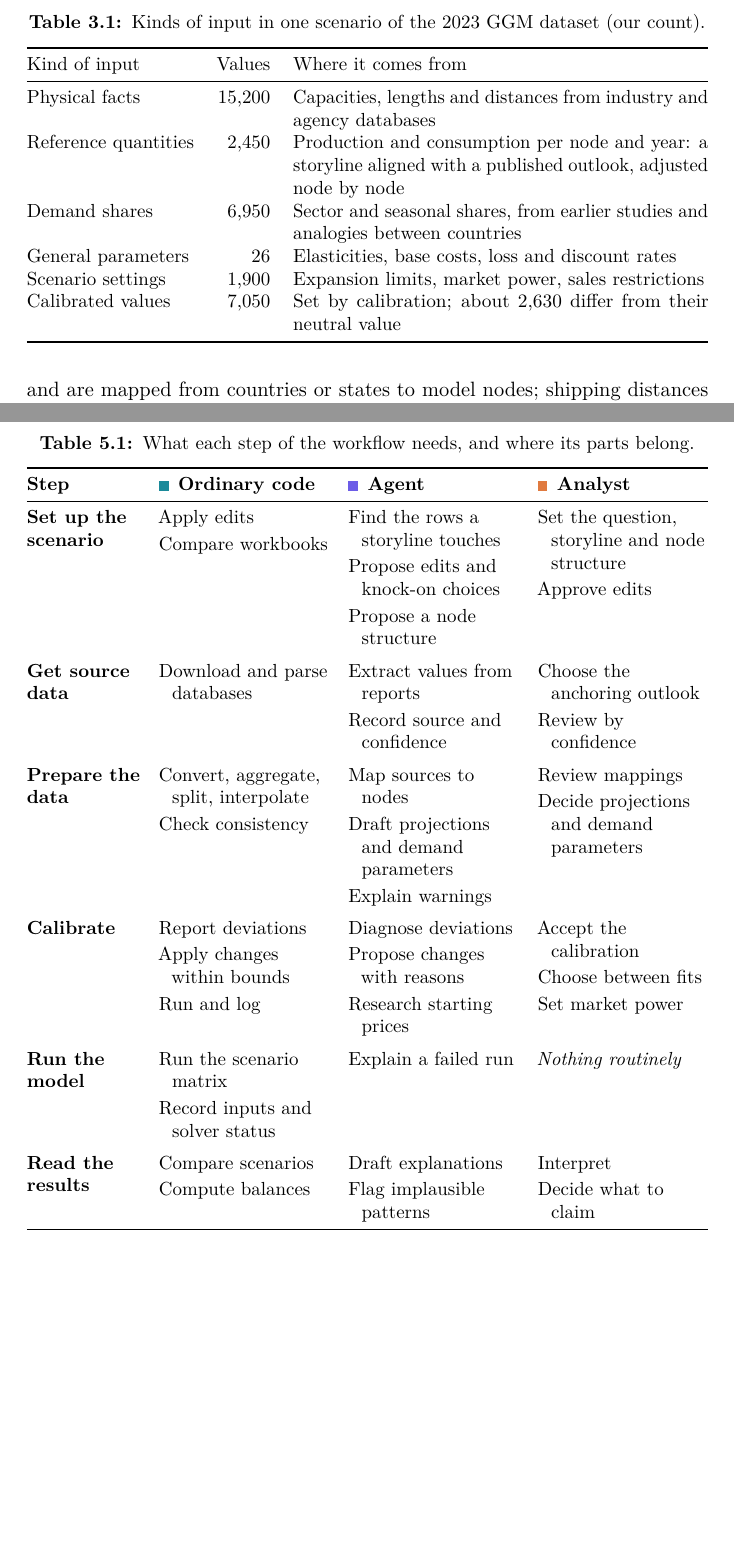
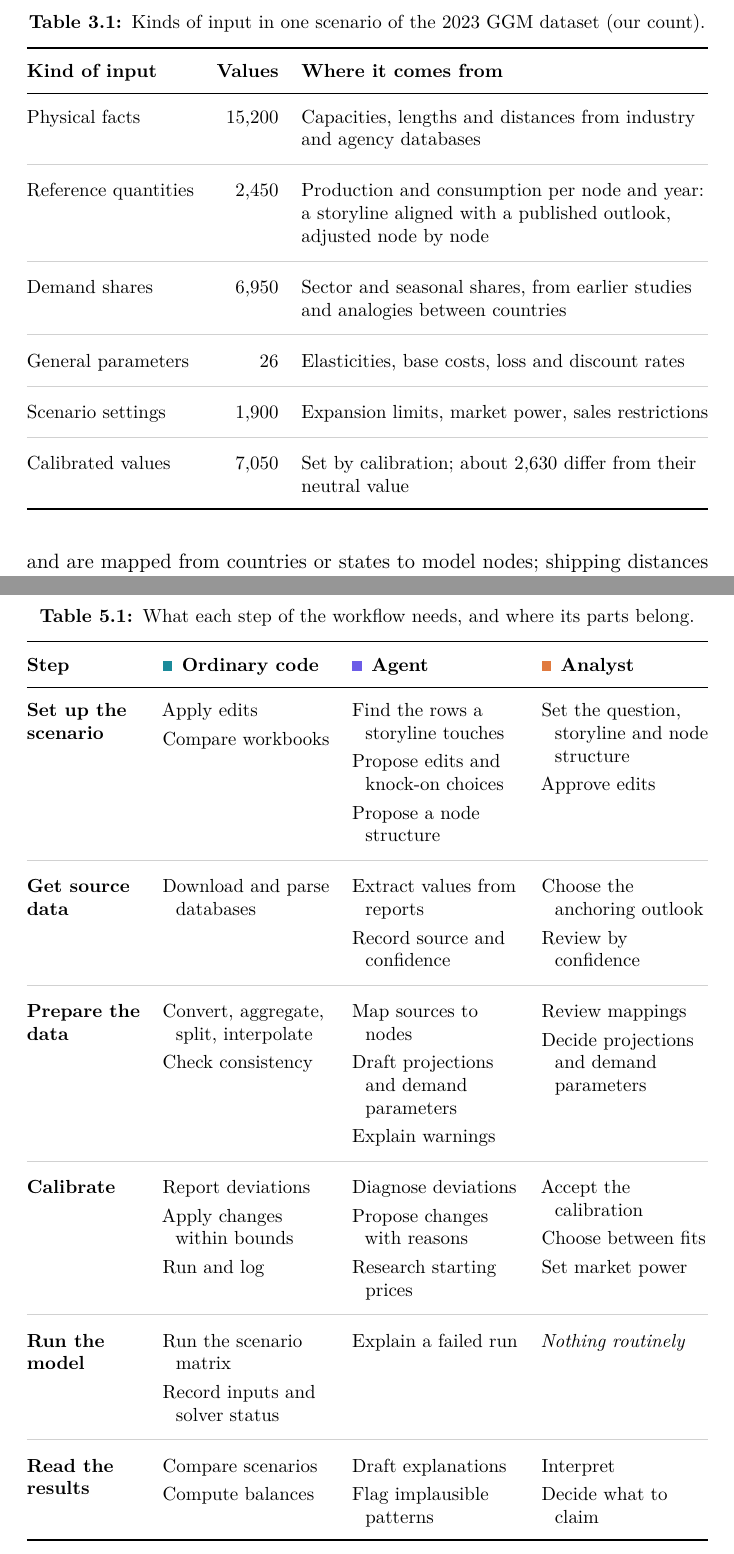
Before and after one commit to jorgenholt/GGM-agents, a LaTeX thesis (thesis/main.tex, which reads thesis/chapters/03-global-gas-model/03-inputs.tex, thesis/chapters/05-where-ai-fits/02-where-work-lies.tex): two parts of pages 14 and 26 of 45, joined at a grey line, cut so that both start at the same text, the shorter picture padded with empty space. Compiled offline with pdfLaTeX.

Commit message:
Give the tables more room and a lighter structure
Set a thesis-wide table style: taller rows, more space around the rules,
and a \tabsep command for a light rule between groups of rows. Use it in
all four tables, with bold headers, and rag Table 3.1's text column
instead of justifying and hyphenating it.

Co-Authored-By: Claude Opus 5.5 <noreply@anthropic.com>

```diff
--- a/thesis/chapters/03-global-gas-model/03-inputs.tex
+++ b/thesis/chapters/03-global-gas-model/03-inputs.tex
@@ -11,15 +11,20 @@ Table \ref{tab:ggm-inputs} groups the numeric values in one 2023 scenario by whe
 \small
 \caption{Kinds of input in one scenario of the 2023 GGM dataset (our count).}
 \label{tab:ggm-inputs}
-\begin{tabularx}{\textwidth}{@{}lrX@{}}
+\begin{tabularx}{\textwidth}{@{}lr>{\raggedright\arraybackslash}X@{}}
 \toprule
-Kind of input & Values & Where it comes from \\
+\textbf{Kind of input} & \textbf{Values} & \textbf{Where it comes from} \\
 \midrule
 Physical facts & 15,200 & Capacities, lengths and distances from industry and agency databases \\
+\tabsep
 Reference quantities & 2,450 & Production and consumption per node and year: a storyline aligned with a published outlook, adjusted node by node \\
+\tabsep
 Demand shares & 6,950 & Sector and seasonal shares, from earlier studies and analogies between countries \\
+\tabsep
 General parameters & 26 & Elasticities, base costs, loss and discount rates \\
+\tabsep
 Scenario settings & 1,900 & Expansion limits, market power, sales restrictions \\
+\tabsep
 Calibrated values & 7,050 & Set by calibration; about 2,630 differ from their neutral value \\
 \bottomrule
 \end{tabularx}
--- a/thesis/chapters/05-where-ai-fits/02-where-work-lies.tex
+++ b/thesis/chapters/05-where-ai-fits/02-where-work-lies.tex
@@ -23,27 +23,27 @@ Set up the scenario
   & Apply edits \par Compare workbooks
   & Find the rows a storyline touches \par Propose edits and knock-on choices \par Propose a node structure
   & Set the question, storyline and node structure \par Approve edits \\
-\addlinespace[5pt]
+\tabsep
 Get source data
   & Download and parse databases
   & Extract values from reports \par Record source and confidence
   & Choose the anchoring outlook \par Review by confidence \\
-\addlinespace[5pt]
+\tabsep
 Prepare the data
   & Convert, aggregate, split, interpolate \par Check consistency
   & Map sources to nodes \par Draft projections and demand parameters \par Explain warnings
   & Review mappings \par Decide projections and demand parameters \\
-\addlinespace[5pt]
+\tabsep
 Calibrate
   & Report deviations \par Apply changes within bounds \par Run and log
   & Diagnose deviations \par Propose changes with reasons \par Research starting prices
   & Accept the calibration \par Choose between fits \par Set market power \\
-\addlinespace[5pt]
+\tabsep
 Run the model
   & Run the scenario matrix \par Record inputs and solver status
   & Explain a failed run
   & \textit{Nothing routinely} \\
-\addlinespace[5pt]
+\tabsep
 Read the results
   & Compare scenarios \par Compute balances
   & Draft explanations \par Flag implausible patterns
--- a/thesis/main.tex
+++ b/thesis/main.tex
@@ -11,6 +11,13 @@
 \usepackage{booktabs}
 \usepackage{tabularx}
 \usepackage[font=small,labelfont=bf,skip=6pt]{caption}
+\usepackage{colortbl}
+% Tables: more air between rows, dark rules only at top and bottom,
+% and \tabsep for a light rule between groups of rows.
+\renewcommand{\arraystretch}{1.3}
+\setlength{\aboverulesep}{0.8ex}
+\setlength{\belowrulesep}{0.9ex}
+\newcommand{\tabsep}{\arrayrulecolor{black!18}\specialrule{0.4pt}{5pt}{6pt}\arrayrulecolor{black}}
 \input{figures/style}
 \usepackage[round,authoryear]{natbib}
 \usepackage[hidelinks]{hyperref}
```
Also changed, not shown: thesis/chapters/04-llm-agents/04-models-and-cost.tex (+1 -1 lines), thesis/chapters/05-where-ai-fits/09-summary.tex (+4 -5 lines), thesis/chapters/05-where-ai-fits/02-where-work-lies.tex (4 more changed lines).
